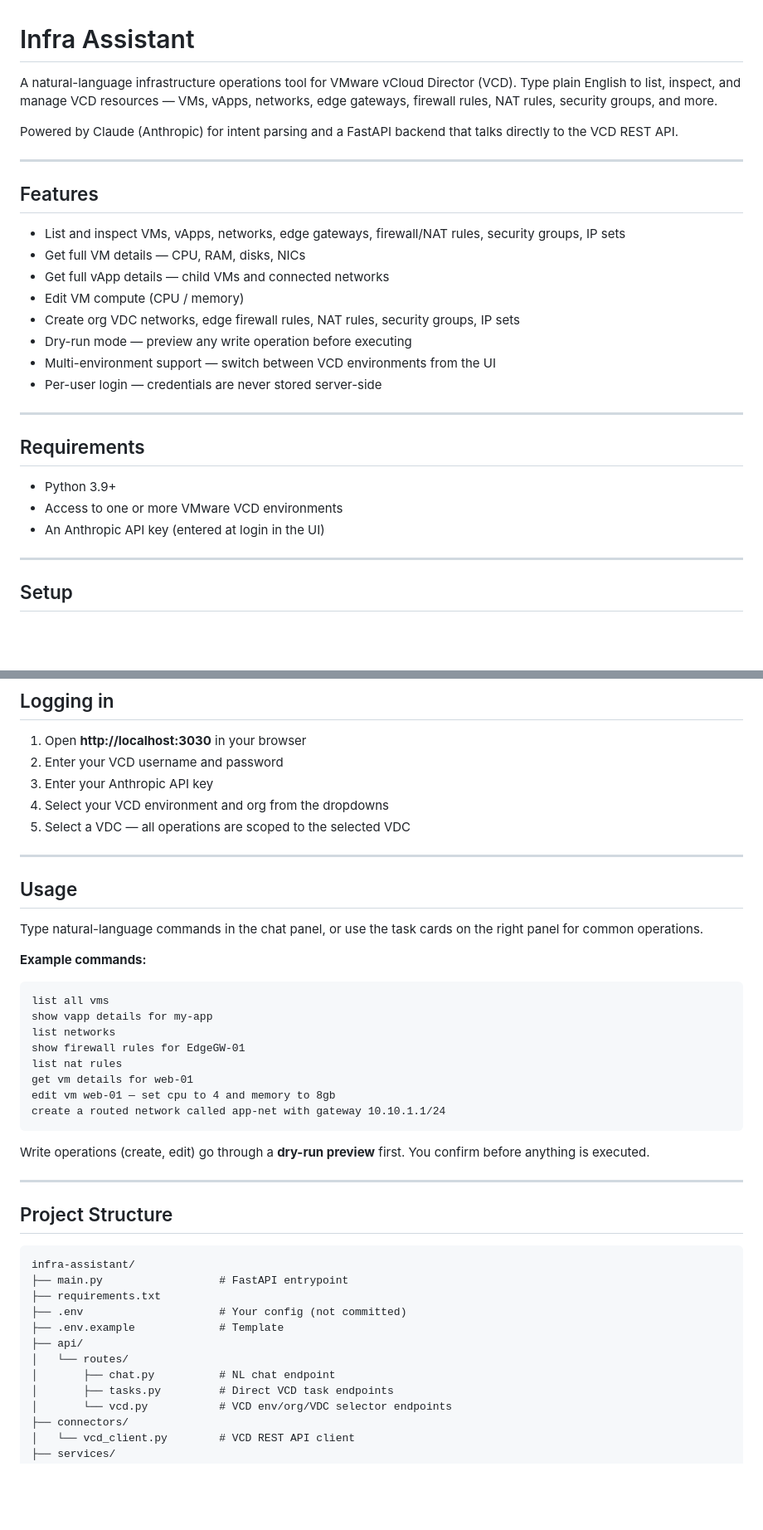
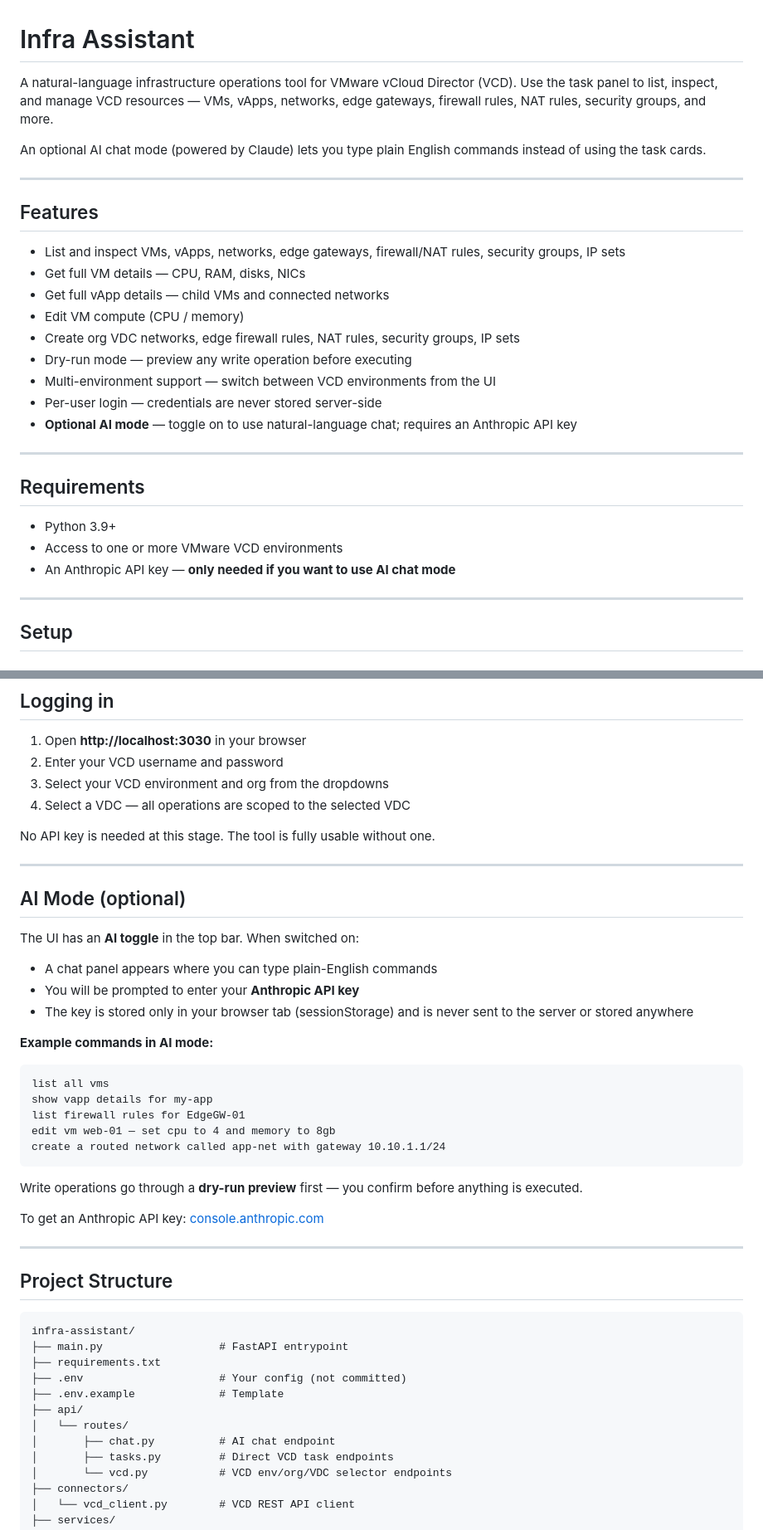
Before and after one commit to alister-correia/Infra-tools, a Markdown page: README.md, 2 parts joined by grey strips. Shown at 83% size. Drawn GitHub-style; blank space fills up the shorter version.

Commit message:
Update README: clarify AI toggle is optional, API key not required for core use

````diff
--- a/README.md
+++ b/README.md
@@ -1,8 +1,8 @@
 # Infra Assistant
 
-A natural-language infrastructure operations tool for VMware vCloud Director (VCD). Type plain English to list, inspect, and manage VCD resources — VMs, vApps, networks, edge gateways, firewall rules, NAT rules, security groups, and more.
+A natural-language infrastructure operations tool for VMware vCloud Director (VCD). Use the task panel to list, inspect, and manage VCD resources — VMs, vApps, networks, edge gateways, firewall rules, NAT rules, security groups, and more.
 
-Powered by Claude (Anthropic) for intent parsing and a FastAPI backend that talks directly to the VCD REST API.
+An optional AI chat mode (powered by Claude) lets you type plain English commands instead of using the task cards.
 
 ---
 
@@ -16,6 +16,7 @@ Powered by Claude (Anthropic) for intent parsing and a FastAPI backend that talk
 - Dry-run mode — preview any write operation before executing
 - Multi-environment support — switch between VCD environments from the UI
 - Per-user login — credentials are never stored server-side
+- **Optional AI mode** — toggle on to use natural-language chat; requires an Anthropic API key
 
 ---
 
@@ -23,7 +24,7 @@ Powered by Claude (Anthropic) for intent parsing and a FastAPI backend that talk
 
 - Python 3.9+
 - Access to one or more VMware VCD environments
-- An Anthropic API key (entered at login in the UI)
+- An Anthropic API key — **only needed if you want to use AI chat mode**
 
 ---
 
@@ -88,30 +89,33 @@ nohup python3 main.py > logs/server.log 2>&1 &
 
 1. Open **http://localhost:3030** in your browser
 2. Enter your VCD username and password
-3. Enter your Anthropic API key
-4. Select your VCD environment and org from the dropdowns
-5. Select a VDC — all operations are scoped to the selected VDC
+3. Select your VCD environment and org from the dropdowns
+4. Select a VDC — all operations are scoped to the selected VDC
+
+No API key is needed at this stage. The tool is fully usable without one.
 
 ---
 
-## Usage
+## AI Mode (optional)
 
-Type natural-language commands in the chat panel, or use the task cards on the right panel for common operations.
+The UI has an **AI toggle** in the top bar. When switched on:
 
-**Example commands:**
+- A chat panel appears where you can type plain-English commands
+- You will be prompted to enter your **Anthropic API key**
+- The key is stored only in your browser tab (sessionStorage) and is never sent to the server or stored anywhere
 
+**Example commands in AI mode:**
 ```
 list all vms
 show vapp details for my-app
-list networks
-show firewall rules for EdgeGW-01
-list nat rules
-get vm details for web-01
+list firewall rules for EdgeGW-01
 edit vm web-01 — set cpu to 4 and memory to 8gb
 create a routed network called app-net with gateway 10.10.1.1/24
 ```
 
-Write operations (create, edit) go through a **dry-run preview** first. You confirm before anything is executed.
+Write operations go through a **dry-run preview** first — you confirm before anything is executed.
+
+To get an Anthropic API key: [console.anthropic.com](https://console.anthropic.com)
 
 ---
 
@@ -125,7 +129,7 @@ infra-assistant/
 ├── .env.example             # Template
 ├── api/
 │   └── routes/
-│       ├── chat.py          # NL chat endpoint
+│       ├── chat.py          # AI chat endpoint
 │       ├── tasks.py         # Direct VCD task endpoints
 │       └── vcd.py           # VCD env/org/VDC selector endpoints
 ├── connectors/
````
Also changed, not shown: other parts of README.md (+4 -4 lines).
